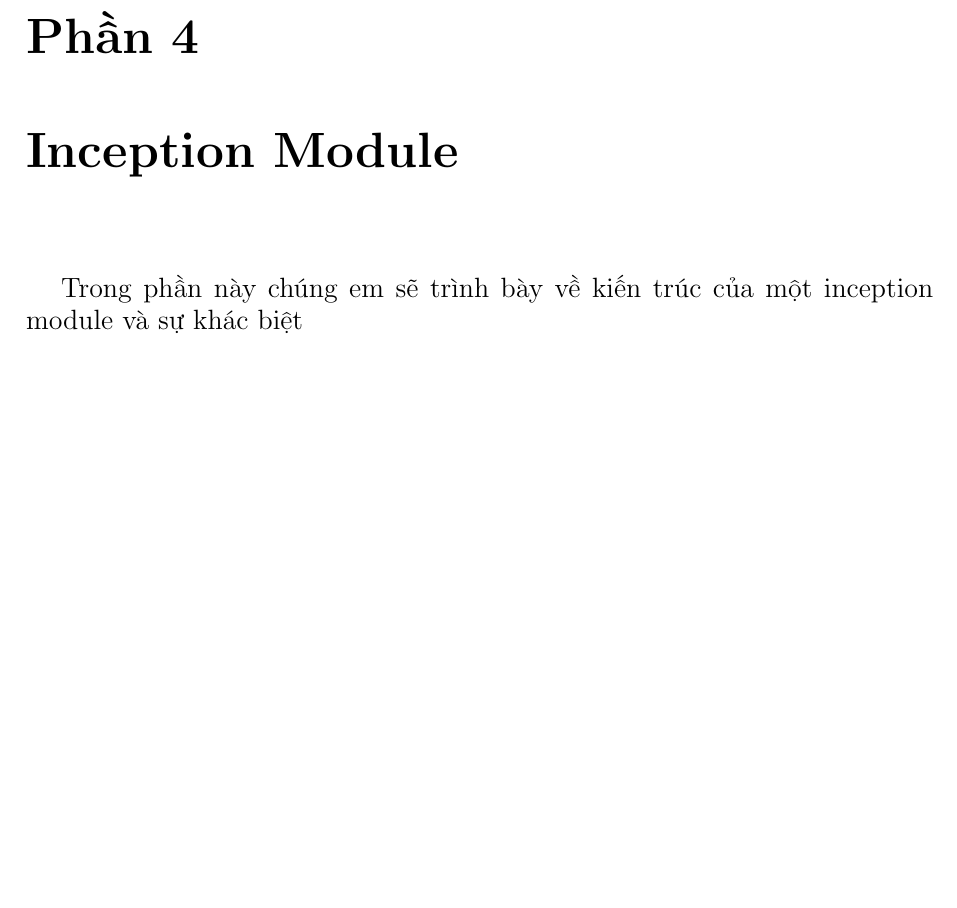
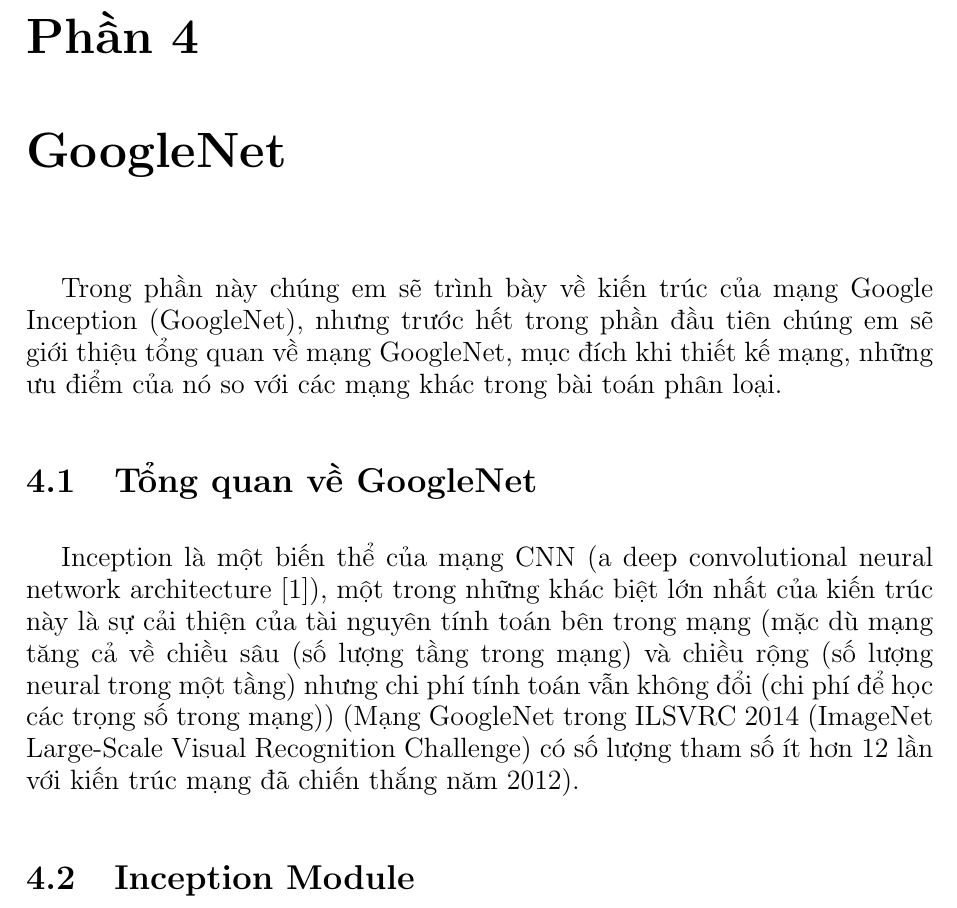
Before and after one commit to anhtu95/SC_Report, a LaTeX document (report/report.tex): part of page 8 of 9, cut so that both start at the same text, the shorter picture padded with empty space. Compiled offline with pdfLaTeX.

Commit message:
[anhtu][Overview GoogleNet]

```diff
--- a/report/report.tex
+++ b/report/report.tex
@@ -93,8 +93,16 @@
 
 \chapter{Giới thiệu mạng CNN}
 
-\chapter{Inception Module}
-Trong phần này chúng em sẽ trình bày về kiến trúc của một inception module và sự khác biệt
+\chapter{GoogleNet}
+Trong phần này chúng em sẽ trình bày về kiến trúc của mạng Google Inception (GoogleNet), nhưng trước hết trong phần đầu tiên chúng em sẽ giới thiệu tổng quan về mạng GoogleNet, mục đích khi thiết kế mạng, những ưu điểm của nó so với các mạng khác trong bài toán phân loại.
+
+\section{Tổng quan về GoogleNet}
+Inception là một biến thể của mạng CNN (a deep convolutional neural network architecture \cite{googlenet}), một trong những khác biệt lớn nhất của kiến trúc này là sự cải thiện của tài nguyên tính toán bên trong mạng (mặc dù mạng tăng cả về chiều sâu (số lượng tầng trong mạng) và chiều rộng (số lượng neural trong một tầng) nhưng chi phí tính toán vẫn không đổi (chi phí để học các trọng số trong mạng)) (Mạng GoogleNet trong ILSVRC 2014 (ImageNet Large-Scale Visual Recognition Challenge) có số lượng tham số ít hơn 12 lần với kiến trúc mạng đã chiến thắng năm 2012).
+
+
+\section{Inception Module}
+
+
 
 \begin{thebibliography}{9}
 \bibitem{googlenet} C. Szegedy, W. Liu, Y. Jia, P. Sermanet, S. Reed, D. Anguelov, D. Erhan, V. Vanhoucke, and A. Rabinovich. \textit{Going deeper with convolutions}
```
